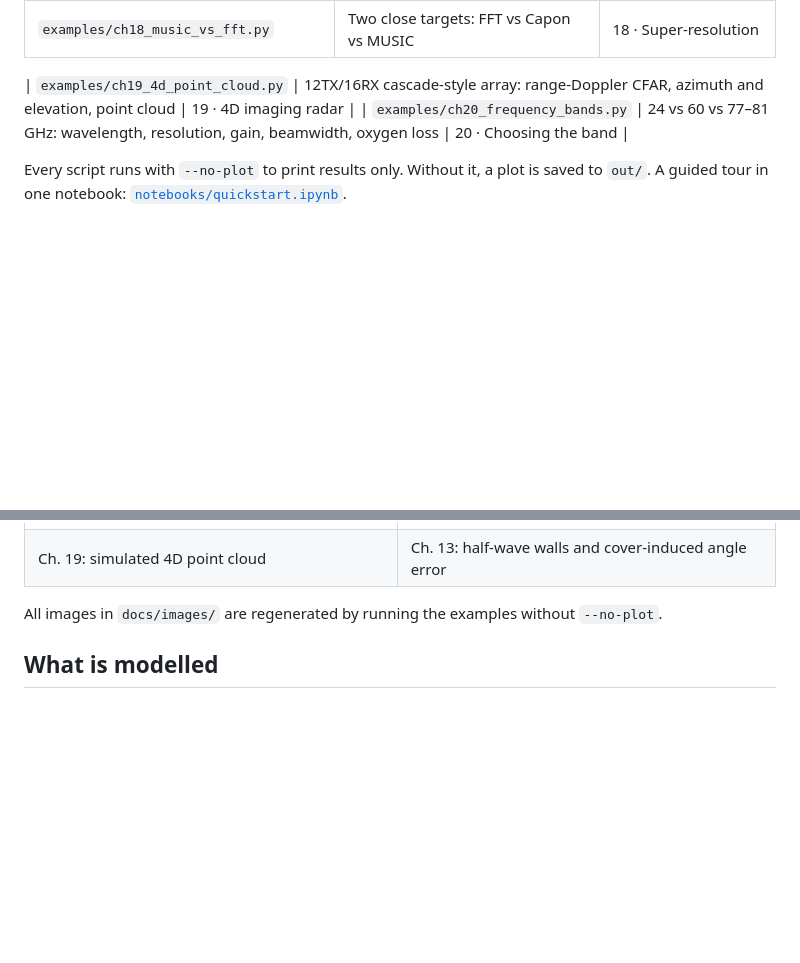
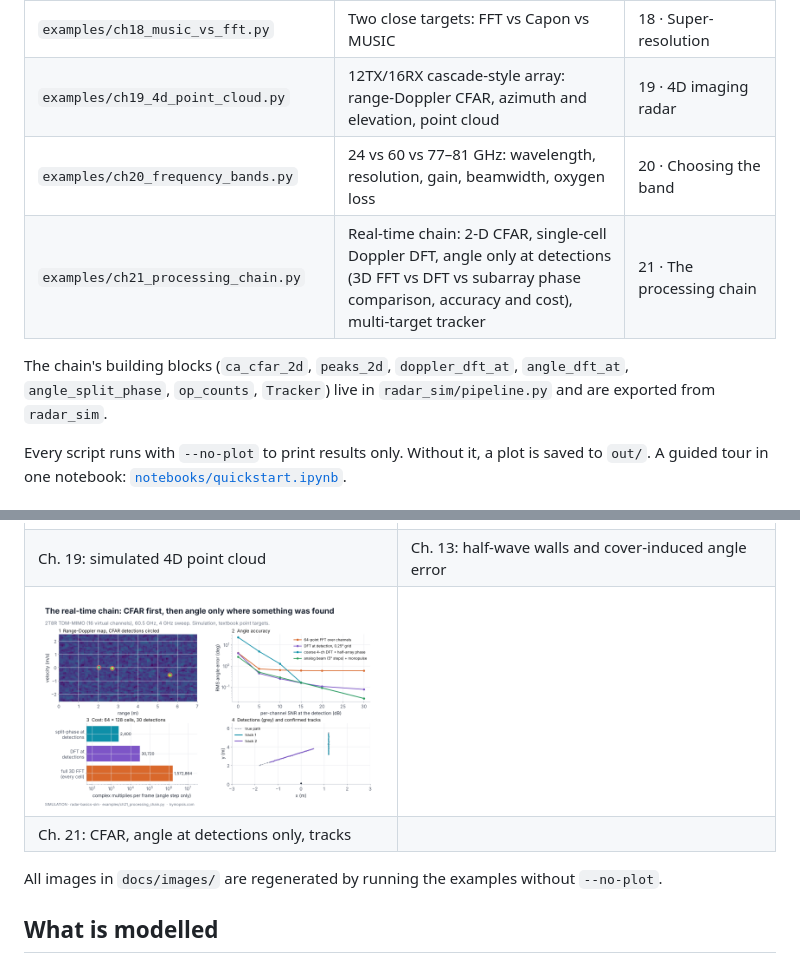
Before and after one commit to Kymopsis/radar-basics-sim, a Markdown page: README.md, 2 parts joined by grey strips. GitHub-like rendering; pictures changed too: docs/images/ch21_processing_chain.png (added); blank space fills up the shorter version.

```diff
--- a/README.md
+++ b/README.md
@@ -54,9 +54,12 @@ rd, ranges, velocities, _ = rd_map(radar, data)
 | `examples/ch16_ambiguity.py` | Velocity unfolding with two chirp intervals; TDM-MIMO fold test | 16 · Ambiguity and unfolding |
 | `examples/ch17_beamforming.py` | Steering, grating lobes, tapers, beam squint, phase quantisation, MVDR | 17 · Beamforming and phased arrays |
 | `examples/ch18_music_vs_fft.py` | Two close targets: FFT vs Capon vs MUSIC | 18 · Super-resolution |
-
 | `examples/ch19_4d_point_cloud.py` | 12TX/16RX cascade-style array: range-Doppler CFAR, azimuth and elevation, point cloud | 19 · 4D imaging radar |
 | `examples/ch20_frequency_bands.py` | 24 vs 60 vs 77–81 GHz: wavelength, resolution, gain, beamwidth, oxygen loss | 20 · Choosing the band |
+| `examples/ch21_processing_chain.py` | Real-time chain: 2-D CFAR, single-cell Doppler DFT, angle only at detections (3D FFT vs DFT vs subarray phase comparison, accuracy and cost), multi-target tracker | 21 · The processing chain |
+
+The chain's building blocks (`ca_cfar_2d`, `peaks_2d`, `doppler_dft_at`, `angle_dft_at`, `angle_split_phase`,
+`op_counts`, `Tracker`) live in `radar_sim/pipeline.py` and are exported from `radar_sim`.
 
 Every script runs with `--no-plot` to print results only. Without it, a plot is saved to `out/`.
 A guided tour in one notebook: [`notebooks/quickstart.ipynb`](notebooks/quickstart.ipynb).
@@ -71,6 +74,8 @@ A guided tour in one notebook: [`notebooks/quickstart.ipynb`](notebooks/quicksta
 | Ch. 14: CA/OS-CFAR thresholds and a Kalman track through false alarms | Ch. 17: steered and tapered beams |
 | ![4D point cloud](docs/images/ch19_point_cloud.png) | ![Radome wall](docs/images/ch13_radome.png) |
 | Ch. 19: simulated 4D point cloud | Ch. 13: half-wave walls and cover-induced angle error |
+| ![Processing chain](docs/images/ch21_processing_chain.png) | |
+| Ch. 21: CFAR, angle at detections only, tracks | |
 
 All images in `docs/images/` are regenerated by running the examples without `--no-plot`.
 
```
Also changed, not shown: 6 other files.
